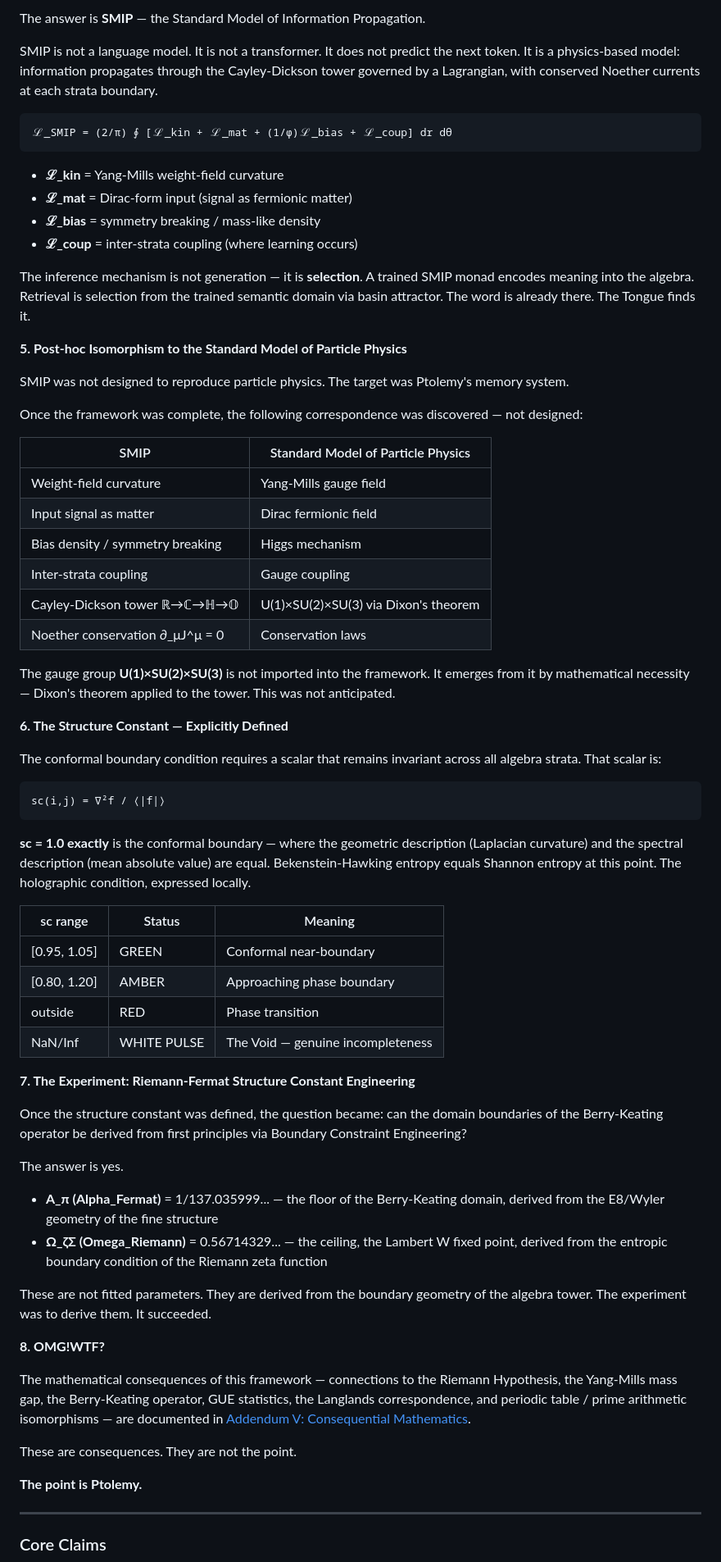
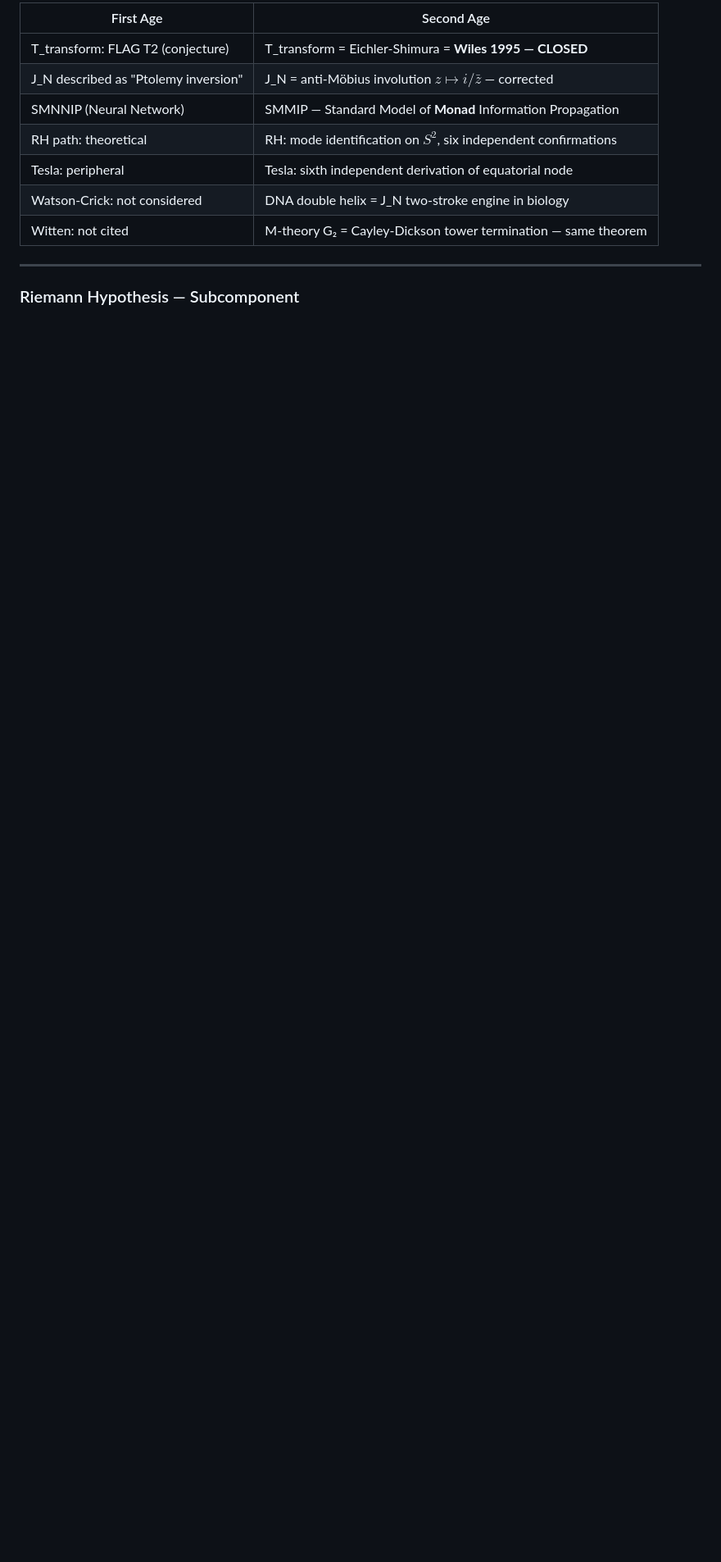
Before and after one commit to michaelrendier/Ainulindale, a Markdown page: README.md, the part around one of its changes. Shown at 82% size. GitHub-like rendering; blank space fills up the shorter version.

````diff
--- a/README.md
+++ b/README.md
@@ -62,72 +35,14 @@ With the algebra tower in place as an addressing substrate, the question becomes
-The answer is **SMIP** — the Standard Model of Information Propagation.
-
-SMIP is not a language model. It is not a transformer. It does not predict the next token. It is a physics-based model: information propagates through the Cayley-Dickson tower governed by a Lagrangian, with conserved Noether currents at each strata boundary.
-
-```
-ℒ_SMIP = (2/π) ∮ [ℒ_kin + ℒ_mat + (1/φ)ℒ_bias + ℒ_coup] dr dθ
-```
-
-- **ℒ_kin** = Yang-Mills weight-field curvature
-- **ℒ_mat** = Dirac-form input (signal as fermionic matter)
-- **ℒ_bias** = symmetry breaking / mass-like density
-- **ℒ_coup** = inter-strata coupling (where learning occurs)
-
-The inference mechanism is not generation — it is **selection**. A trained SMIP monad encodes meaning into the algebra. Retrieval is selection from the trained semantic domain via basin attractor. The word is already there. The Tongue finds it.
-
-**5. Post-hoc Isomorphism to the Standard Model of Particle Physics**
-
-SMIP was not designed to reproduce particle physics. The target was Ptolemy's memory system.
-
-Once the framework was complete, the following correspondence was discovered — not designed:
-
-| SMIP | Standard Model of Particle Physics |
+| First Age | Second Age |
 |---|---|
-| Weight-field curvature | Yang-Mills gauge field |
-| Input signal as matter | Dirac fermionic field |
-| Bias density / symmetry breaking | Higgs mechanism |
-| Inter-strata coupling | Gauge coupling |
-| Cayley-Dickson tower ℝ→ℂ→ℍ→𝕆 | U(1)×SU(2)×SU(3) via Dixon's theorem |
-| Noether conservation ∂_μJ^μ = 0 | Conservation laws |
-
-The gauge group **U(1)×SU(2)×SU(3)** is not imported into the framework. It emerges from it by mathematical necessity — Dixon's theorem applied to the tower. This was not anticipated.
-
-**6. The Structure Constant — Explicitly Defined**
-
-The conformal boundary condition requires a scalar that remains invariant across all algebra strata. That scalar is:
-
-```
-sc(i,j) = ∇²f / ⟨|f|⟩
-```
-
-**sc = 1.0 exactly** is the conformal boundary — where the geometric description (Laplacian curvature) and the spectral description (mean absolute value) are equal. Bekenstein-Hawking entropy equals Shannon entropy at this point. The holographic condition, expressed locally.
-
-| sc range | Status | Meaning |
-|---|---|---|
-| [0.95, 1.05] | GREEN | Conformal near-boundary |
-| [0.80, 1.20] | AMBER | Approaching phase boundary |
-| outside | RED | Phase transition |
-| NaN/Inf | WHITE PULSE | The Void — genuine incompleteness |
-
-**7. The Experiment: Riemann-Fermat Structure Constant Engineering**
-
-Once the structure constant was defined, the question became: can the domain boundaries of the Berry-Keating operator be derived from first principles via Boundary Constraint Engineering?
-
-The answer is yes.
-
-- **Α_π (Alpha_Fermat)** = 1/137.035999... — the floor of the Berry-Keating domain, derived from the E8/Wyler geometry of the fine structure
-- **Ω_ζΣ (Omega_Riemann)** = 0.56714329... — the ceiling, the Lambert W fixed point, derived from the entropic boundary condition of the Riemann zeta function
-
-These are not fitted parameters. They are derived from the boundary geometry of the algebra tower. The experiment was to derive them. It succeeded.
-
-**8. OMG!WTF?**
-
-The mathematical consequences of this framework — connections to the Riemann Hypothesis, the Yang-Mills mass gap, the Berry-Keating operator, GUE statistics, the Langlands correspondence, and periodic table / prime arithmetic isomorphisms — are documented in [Addendum V: Consequential Mathematics](addenda/addendum_V_omgwtf.md).
-
-These are consequences. They are not the point.
-
-**The point is Ptolemy.**
+| T_transform: FLAG T2 (conjecture) | T_transform = Eichler-Shimura = **Wiles 1995 — CLOSED** |
+| J_N described as "Ptolemy inversion" | J_N = anti-Möbius involution $z \mapsto i/\bar{z}$ — corrected |
+| SMNNIP (Neural Network) | SMMIP — Standard Model of **Monad** Information Propagation |
+| RH path: theoretical | RH: mode identification on $S^2$, six independent confirmations |
+| Tesla: peripheral | Tesla: sixth independent derivation of equatorial node |
+| Watson-Crick: not considered | DNA double helix = J_N two-stroke engine in biology |
+| Witten: not cited | M-theory G₂ = Cayley-Dickson tower termination — same theorem |
 
 ---
 
-### Core Claims
+### Riemann Hypothesis — Subcomponent
 
````
Also changed, not shown: other parts of README.md (+143 -114 lines).
